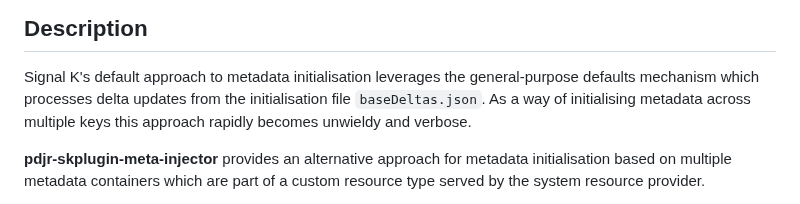
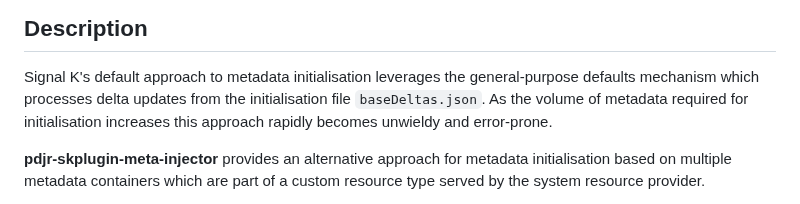
Before and after one commit to pdjr-signalk/pdjr-skplugin-meta-injector, a Markdown page: README.md, the part around the change. Drawn GitHub-style.

````diff
--- a/README.md
+++ b/README.md
@@ -7,8 +7,8 @@ Inject meta data into Signal K.
 Signal K's default approach to metadata initialisation leverages the
 general-purpose defaults mechanism which processes delta updates
 from the initialisation file ```baseDeltas.json```.
-As a way of initialising metadata across multiple keys this approach
-rapidly becomes unwieldy and verbose.
+As the volume of metadata required for initialisation increases this
+approach rapidly becomes unwieldy and error-prone.
 
 __pdjr-skplugin-meta-injector__ provides an alternative approach for
 metadata initialisation based on multiple metadata containers which
````
